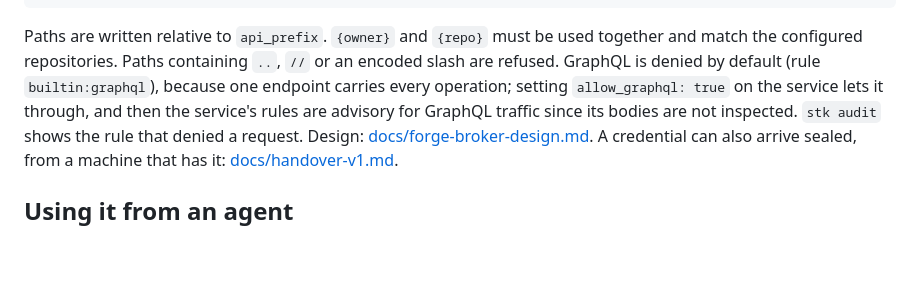
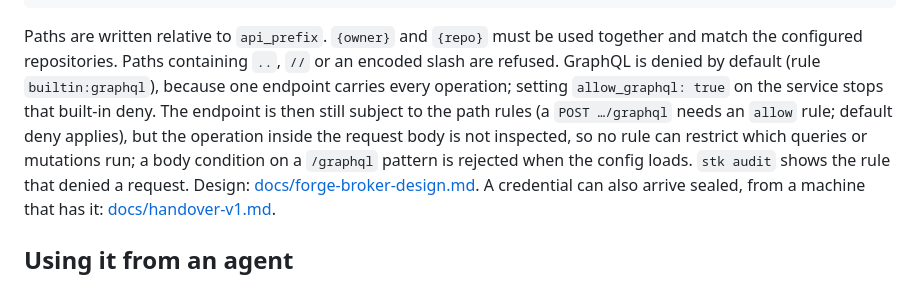
Before and after one commit to SuperJackfruitLabs/supertoolkit, a Markdown page: README.md, the part around the change. Drawn GitHub-style; blank space fills up the shorter version.

Commit message:
docs: state precisely what allow_graphql does and does not leave enforced
Co-Authored-By: Claude Sonnet 5.5 <noreply@anthropic.com>

```diff
--- a/README.md
+++ b/README.md
@@ -184,8 +184,11 @@ Paths are written relative to `api_prefix`. `{owner}` and `{repo}` must be used
 together and match the configured repositories. Paths containing `..`, `//` or
 an encoded slash are refused. GraphQL is denied by default (rule
 `builtin:graphql`), because one endpoint carries every operation; setting
-`allow_graphql: true` on the service lets it through, and then the service's
-rules are advisory for GraphQL traffic since its bodies are not inspected.
+`allow_graphql: true` on the service stops that built-in deny. The endpoint is
+then still subject to the path rules (a `POST …/graphql` needs an `allow`
+rule; default deny applies), but the operation inside the request body is not
+inspected, so no rule can restrict which queries or mutations run; a body
+condition on a `/graphql` pattern is rejected when the config loads.
 `stk audit` shows the rule that denied a request. Design:
 [docs/forge-broker-design.md](docs/forge-broker-design.md).
 A credential can also arrive sealed, from a machine that has it:
```
Also changed, not shown: docs/forge-broker-design.md (+5 -2 lines).
